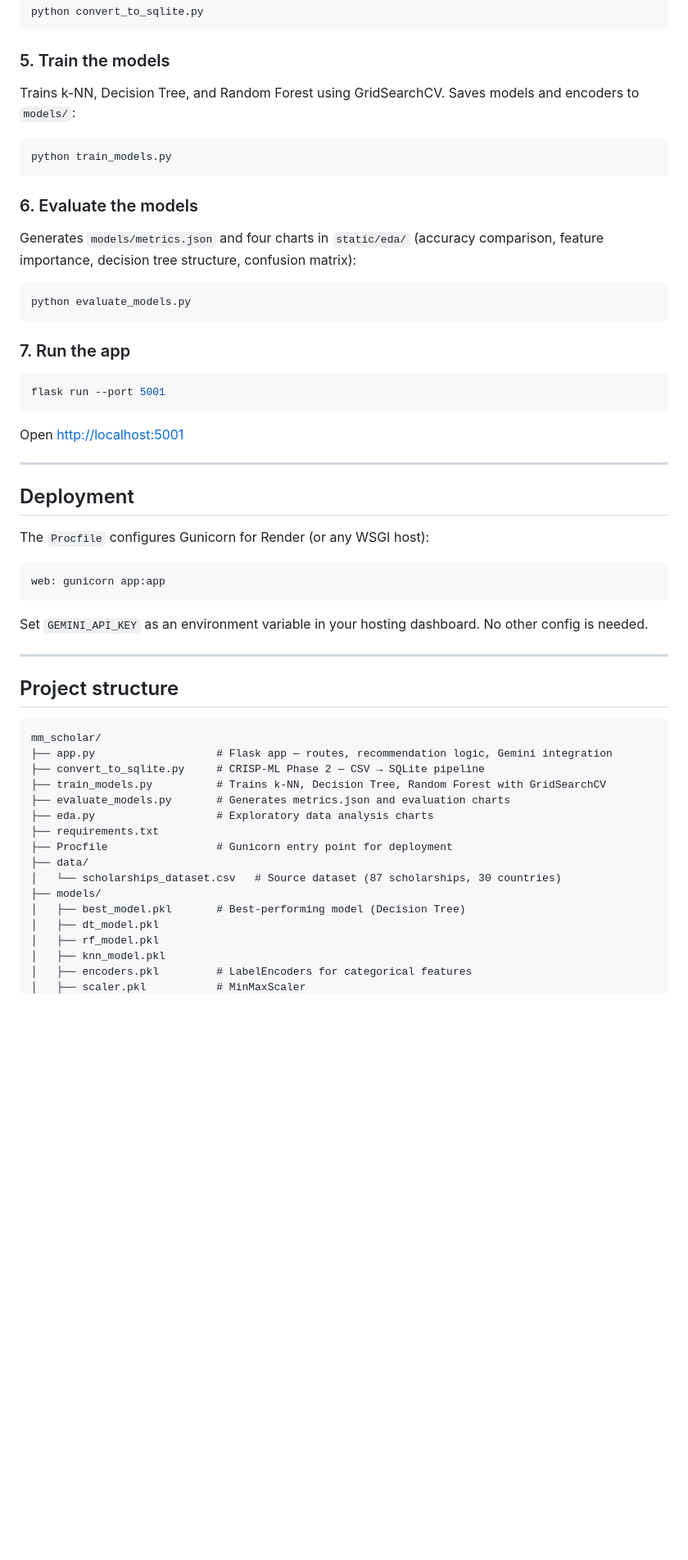
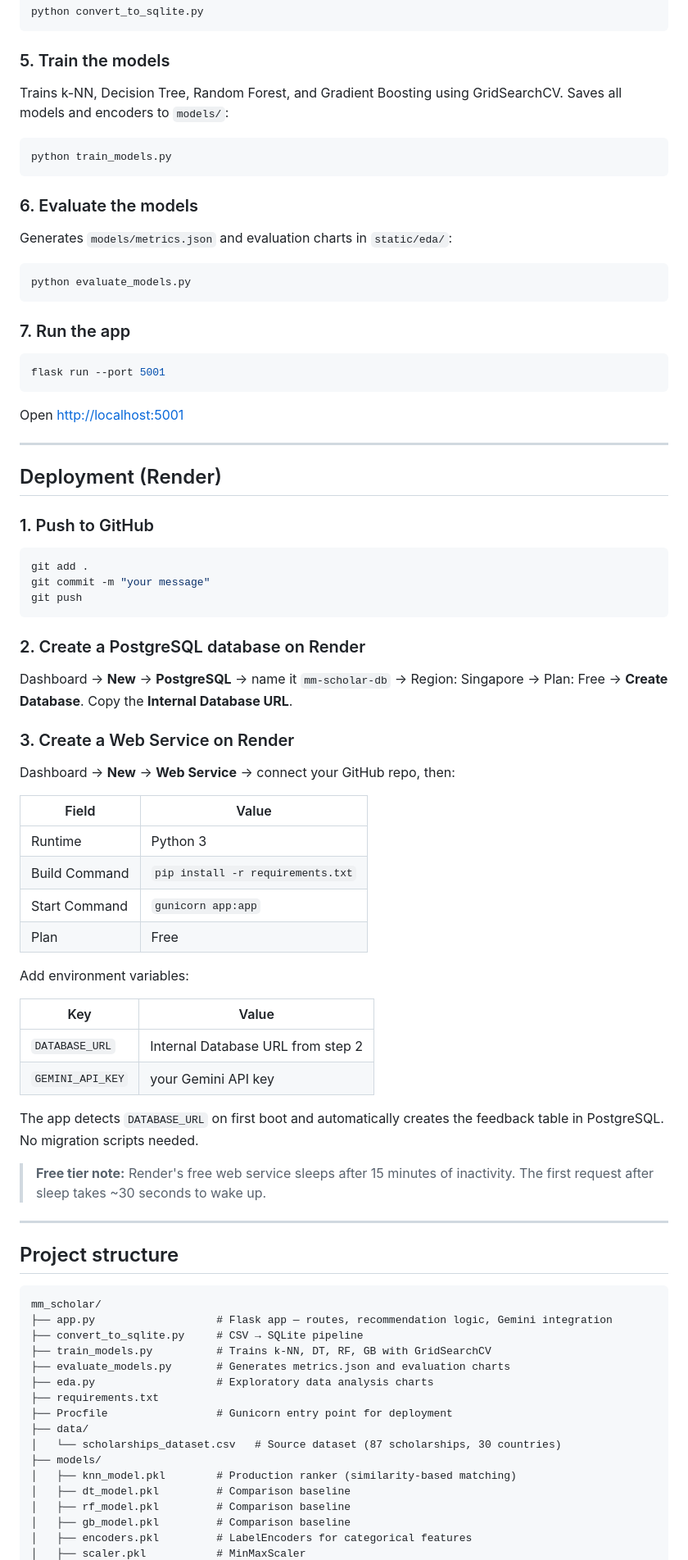
Before and after one commit to htetarkarlinn/mm_scholar, a Markdown page: README.md, the part around one of its changes. Shown at 82% size. GitHub-like rendering; blank space fills up the shorter version.

````diff
--- a/README.md
+++ b/README.md
@@ -70,7 +71,7 @@ python convert_to_sqlite.py
 
 ### 5. Train the models
 
-Trains k-NN, Decision Tree, and Random Forest using GridSearchCV. Saves models and encoders to `models/`:
+Trains k-NN, Decision Tree, Random Forest, and Gradient Boosting using GridSearchCV. Saves all models and encoders to `models/`:
 
 ```bash
 python train_models.py
@@ -78,7 +79,7 @@ python train_models.py
 
 ### 6. Evaluate the models
 
-Generates `models/metrics.json` and four charts in `static/eda/` (accuracy comparison, feature importance, decision tree structure, confusion matrix):
+Generates `models/metrics.json` and evaluation charts in `static/eda/`:
 
 ```bash
 python evaluate_models.py
@@ -94,15 +95,41 @@ Open [http://localhost:5001](http://localhost:5001)
 
 ---
 
-## Deployment
+## Deployment (Render)
 
-The `Procfile` configures Gunicorn for Render (or any WSGI host):
+### 1. Push to GitHub
 
-```
-web: gunicorn app:app
+```bash
+git add .
+git commit -m "your message"
+git push
 ```
 
-Set `GEMINI_API_KEY` as an environment variable in your hosting dashboard. No other config is needed.
+### 2. Create a PostgreSQL database on Render
+
+Dashboard → **New** → **PostgreSQL** → name it `mm-scholar-db` → Region: Singapore → Plan: Free → **Create Database**. Copy the **Internal Database URL**.
+
+### 3. Create a Web Service on Render
+
+Dashboard → **New** → **Web Service** → connect your GitHub repo, then:
+
+| Field | Value |
+|---|---|
+| Runtime | Python 3 |
+| Build Command | `pip install -r requirements.txt` |
+| Start Command | `gunicorn app:app` |
+| Plan | Free |
+
+Add environment variables:
+
+| Key | Value |
+|---|---|
+| `DATABASE_URL` | Internal Database URL from step 2 |
+| `GEMINI_API_KEY` | your Gemini API key |
+
+The app detects `DATABASE_URL` on first boot and automatically creates the feedback table in PostgreSQL. No migration scripts needed.
+
+> **Free tier note:** Render's free web service sleeps after 15 minutes of inactivity. The first request after sleep takes ~30 seconds to wake up.
 
 ---
 
@@ -111,8 +138,8 @@ Set `GEMINI_API_KEY` as an environment variable in your hosting dashboard. No ot
 ```
 mm_scholar/
 ├── app.py                   # Flask app — routes, recommendation logic, Gemini integration
-├── convert_to_sqlite.py     # CRISP-ML Phase 2 — CSV → SQLite pipeline
-├── train_models.py          # Trains k-NN, Decision Tree, Random Forest with GridSearchCV
+├── convert_to_sqlite.py     # CSV → SQLite pipeline
+├── train_models.py          # Trains k-NN, DT, RF, GB with GridSearchCV
 ├── evaluate_models.py       # Generates metrics.json and evaluation charts
 ├── eda.py                   # Exploratory data analysis charts
 ├── requirements.txt
@@ -120,9 +147,9 @@ mm_scholar/
 ├── data/
 │   └── scholarships_dataset.csv   # Source dataset (87 scholarships, 30 countries)
 ├── models/
-│   ├── best_model.pkl       # Best-performing model (Decision Tree)
-│   ├── dt_model.pkl
-│   ├── rf_model.pkl
-│   ├── knn_model.pkl
+│   ├── knn_model.pkl        # Production ranker (similarity-based matching)
+│   ├── dt_model.pkl         # Comparison baseline
+│   ├── rf_model.pkl         # Comparison baseline
+│   ├── gb_model.pkl         # Comparison baseline
 │   ├── encoders.pkl         # LabelEncoders for categorical features
 │   ├── scaler.pkl           # MinMaxScaler
````
Also changed, not shown: other parts of README.md (+37 -13 lines).
